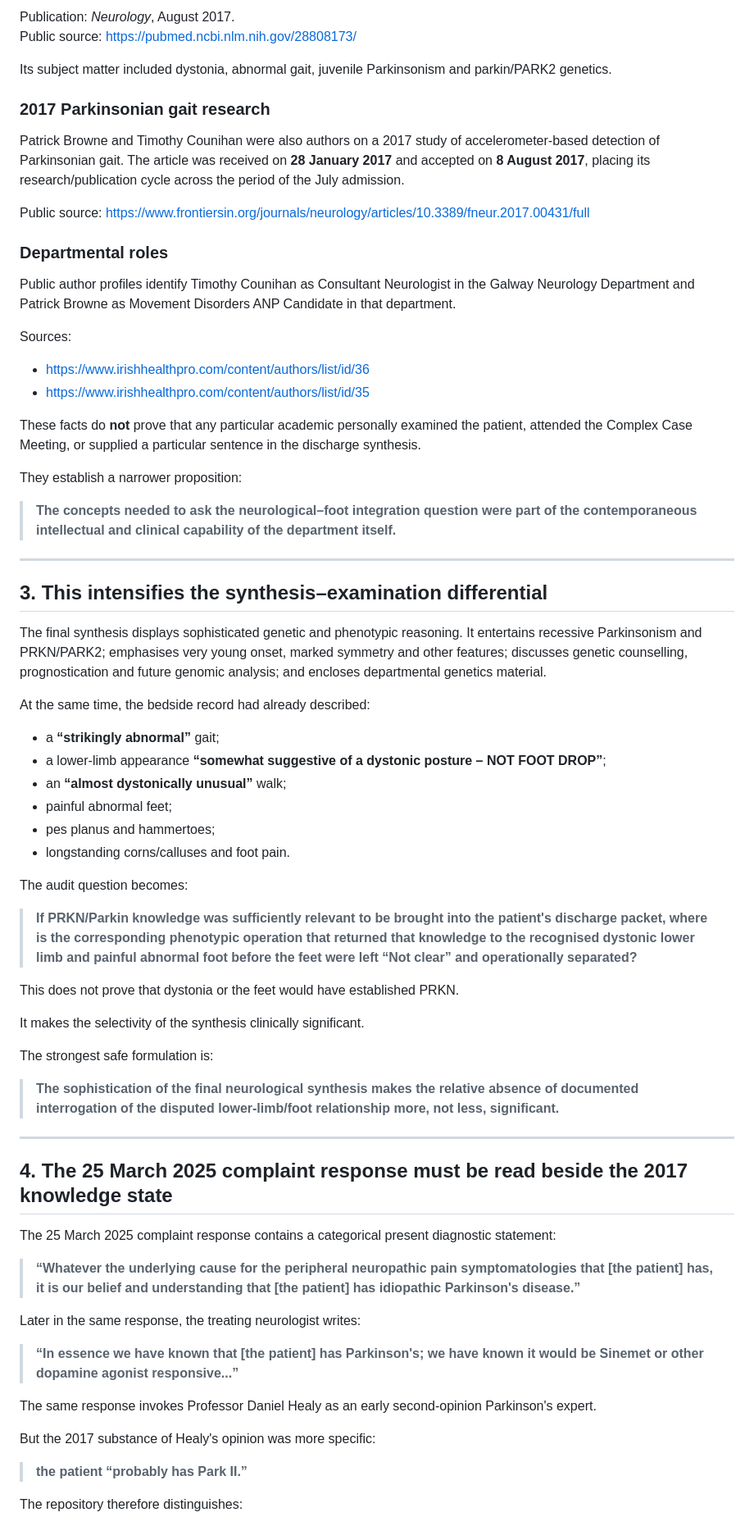
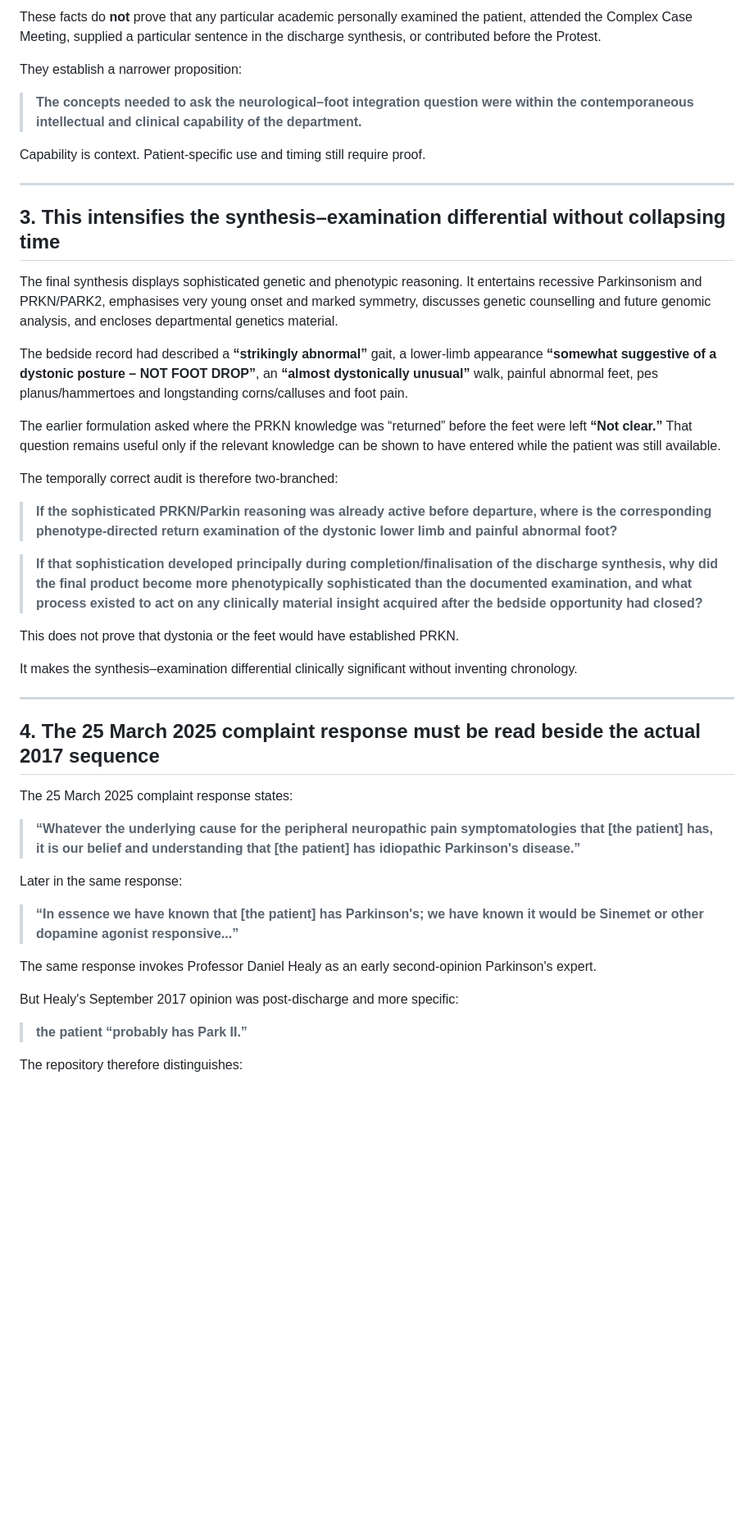
Before and after one commit to TitanicParker/strong-formulation, a Markdown page: CONTEMPORANEOUS_DEPARTMENTAL_KNOWLEDGE_AND_2025_REBUTTAL.md, the part around one of its changes. Shown at 82% size. GitHub-like rendering; blank space fills up the shorter version.

Commit message:
Qualify timing of departmental knowledge in discharge analysis

```diff
--- a/CONTEMPORANEOUS_DEPARTMENTAL_KNOWLEDGE_AND_2025_REBUTTAL.md
+++ b/CONTEMPORANEOUS_DEPARTMENTAL_KNOWLEDGE_AND_2025_REBUTTAL.md
@@ -63,71 +54,46 @@ Patrick Cullinane, Patrick Browne, Michael Hennessy and Timothy Counihan, all af
-Publication: *Neurology*, August 2017.
-Public source: https://pubmed.ncbi.nlm.nih.gov/28808173/
-
-Its subject matter included dystonia, abnormal gait, juvenile Parkinsonism and parkin/PARK2 genetics.
-
-### 2017 Parkinsonian gait research
-
-Patrick Browne and Timothy Counihan were also authors on a 2017 study of accelerometer-based detection of Parkinsonian gait. The article was received on **28 January 2017** and accepted on **8 August 2017**, placing its research/publication cycle across the period of the July admission.
-
-Public source: https://www.frontiersin.org/journals/neurology/articles/10.3389/fneur.2017.00431/full
-
-### Departmental roles
-
-Public author profiles identify Timothy Counihan as Consultant Neurologist in the Galway Neurology Department and Patrick Browne as Movement Disorders ANP Candidate in that department.
-
-Sources:
-
-- https://www.irishhealthpro.com/content/authors/list/id/36
-- https://www.irishhealthpro.com/content/authors/list/id/35
-
-These facts do **not** prove that any particular academic personally examined the patient, attended the Complex Case Meeting, or supplied a particular sentence in the discharge synthesis.
+These facts do **not** prove that any particular academic personally examined the patient, attended the Complex Case Meeting, supplied a particular sentence in the discharge synthesis, or contributed before the Protest.
 
 They establish a narrower proposition:
 
-> **The concepts needed to ask the neurological–foot integration question were part of the contemporaneous intellectual and clinical capability of the department itself.**
+> **The concepts needed to ask the neurological–foot integration question were within the contemporaneous intellectual and clinical capability of the department.**
+
+Capability is context. Patient-specific use and timing still require proof.
 
 ---
 
-## 3. This intensifies the synthesis–examination differential
+## 3. This intensifies the synthesis–examination differential without collapsing time
 
-The final synthesis displays sophisticated genetic and phenotypic reasoning. It entertains recessive Parkinsonism and PRKN/PARK2; emphasises very young onset, marked symmetry and other features; discusses genetic counselling, prognostication and future genomic analysis; and encloses departmental genetics material.
+The final synthesis displays sophisticated genetic and phenotypic reasoning. It entertains recessive Parkinsonism and PRKN/PARK2, emphasises very young onset and marked symmetry, discusses genetic counselling and future genomic analysis, and encloses departmental genetics material.
 
-At the same time, the bedside record had already described:
+The bedside record had described a **“strikingly abnormal”** gait, a lower-limb appearance **“somewhat suggestive of a dystonic posture – NOT FOOT DROP”**, an **“almost dystonically unusual”** walk, painful abnormal feet, pes planus/hammertoes and longstanding corns/calluses and foot pain.
 
-- a **“strikingly abnormal”** gait;
-- a lower-limb appearance **“somewhat suggestive of a dystonic posture – NOT FOOT DROP”**;
-- an **“almost dystonically unusual”** walk;
-- painful abnormal feet;
-- pes planus and hammertoes;
-- longstanding corns/calluses and foot pain.
+The earlier formulation asked where the PRKN knowledge was “returned” before the feet were left **“Not clear.”** That question remains useful only if the relevant knowledge can be shown to have entered while the patient was still available.
 
-The audit question becomes:
+The temporally correct audit is therefore two-branched:
 
-> **If PRKN/Parkin knowledge was sufficiently relevant to be brought into the patient's discharge packet, where is the corresponding phenotypic operation that returned that knowledge to the recognised dystonic lower limb and painful abnormal foot before the feet were left “Not clear” and operationally separated?**
+> **If the sophisticated PRKN/Parkin reasoning was already active before departure, where is the corresponding phenotype-directed return examination of the dystonic lower limb and painful abnormal foot?**
+
+> **If that sophistication developed principally during completion/finalisation of the discharge synthesis, why did the final product become more phenotypically sophisticated than the documented examination, and what process existed to act on any clinically material insight acquired after the bedside opportunity had closed?**
 
 This does not prove that dystonia or the feet would have established PRKN.
 
-It makes the selectivity of the synthesis clinically significant.
-
-The strongest safe formulation is:
-
-> **The sophistication of the final neurological synthesis makes the relative absence of documented interrogation of the disputed lower-limb/foot relationship more, not less, significant.**
+It makes the synthesis–examination differential clinically significant without inventing chronology.
 
 ---
 
-## 4. The 25 March 2025 complaint response must be read beside the 2017 knowledge state
+## 4. The 25 March 2025 complaint response must be read beside the actual 2017 sequence
 
-The 25 March 2025 complaint response contains a categorical present diagnostic statement:
+The 25 March 2025 complaint response states:
 
 > **“Whatever the underlying cause for the peripheral neuropathic pain symptomatologies that [the patient] has, it is our belief and understanding that [the patient] has idiopathic Parkinson's disease.”**
 
-Later in the same response, the treating neurologist writes:
+Later in the same response:
 
 > **“In essence we have known that [the patient] has Parkinson's; we have known it would be Sinemet or other dopamine agonist responsive...”**
 
 The same response invokes Professor Daniel Healy as an early second-opinion Parkinson's expert.
 
-But the 2017 substance of Healy's opinion was more specific:
+But Healy's September 2017 opinion was post-discharge and more specific:
 
 > **the patient “probably has Park II.”**
 
```
Also changed, not shown: other parts of CONTEMPORANEOUS_DEPARTMENTAL_KNOWLEDGE_AND_2025_REBUTTAL.md (+59 -64 lines).
